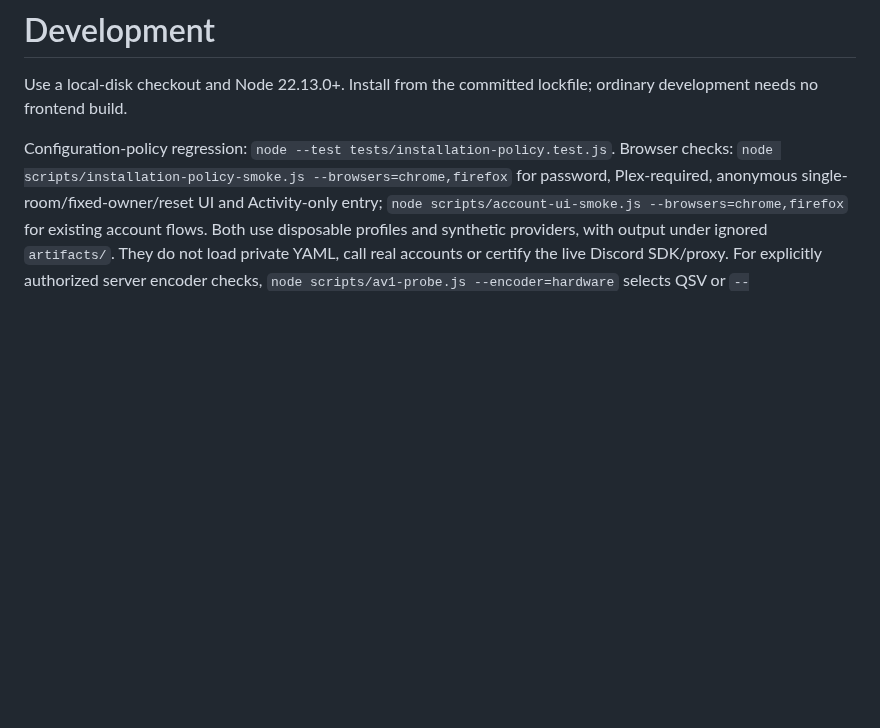
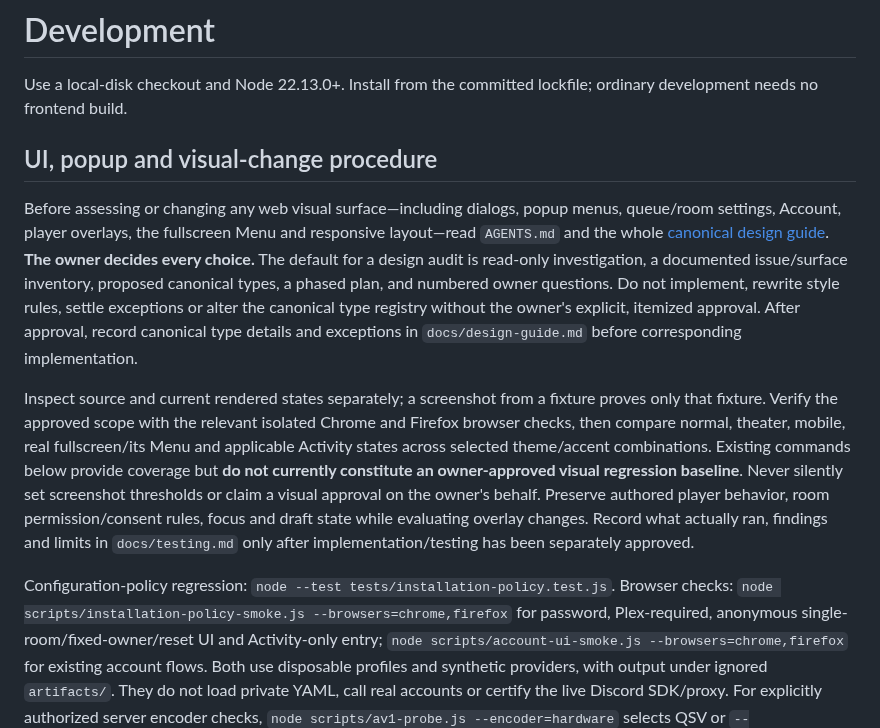
Before and after one commit to radbot44/uburoom, a Markdown page: docs/development.md, the part around the change. Rendered like a GitHub page; blank space fills up the shorter version.

Commit message:
docs: require owner approval and central design rules for popup reviews

```diff
--- a/docs/development.md
+++ b/docs/development.md
@@ -1,6 +1,12 @@
 # Development
 
 Use a local-disk checkout and Node 22.13.0+. Install from the committed lockfile; ordinary development needs no frontend build.
+
+## UI, popup and visual-change procedure
+
+Before assessing or changing any web visual surface—including dialogs, popup menus, queue/room settings, Account, player overlays, the fullscreen Menu and responsive layout—read `AGENTS.md` and the whole [canonical design guide](design-guide.md). **The owner decides every choice.** The default for a design audit is read-only investigation, a documented issue/surface inventory, proposed canonical types, a phased plan, and numbered owner questions. Do not implement, rewrite style rules, settle exceptions or alter the canonical type registry without the owner's explicit, itemized approval. After approval, record canonical type details and exceptions in `docs/design-guide.md` before corresponding implementation.
+
+Inspect source and current rendered states separately; a screenshot from a fixture proves only that fixture. Verify the approved scope with the relevant isolated Chrome and Firefox browser checks, then compare normal, theater, mobile, real fullscreen/its Menu and applicable Activity states across selected theme/accent combinations. Existing commands below provide coverage but **do not currently constitute an owner-approved visual regression baseline**. Never silently set screenshot thresholds or claim a visual approval on the owner's behalf. Preserve authored player behavior, room permission/consent rules, focus and draft state while evaluating overlay changes. Record what actually ran, findings and limits in `docs/testing.md` only after implementation/testing has been separately approved.
 
 Configuration-policy regression: `node --test tests/installation-policy.test.js`. Browser checks: `node scripts/installation-policy-smoke.js --browsers=chrome,firefox` for password, Plex-required, anonymous single-room/fixed-owner/reset UI and Activity-only entry; `node scripts/account-ui-smoke.js --browsers=chrome,firefox` for existing account flows. Both use disposable profiles and synthetic providers, with output under ignored `artifacts/`. They do not load private YAML, call real accounts or certify the live Discord SDK/proxy. For explicitly authorized server encoder checks, `node scripts/av1-probe.js --encoder=hardware` selects QSV or `--encoder=software` selects libsvtav1; an explicit `--ffmpeg=<path>` overrides PATH discovery. These probes use synthetic media and do not certify playback/load at other resolutions.
 
```
